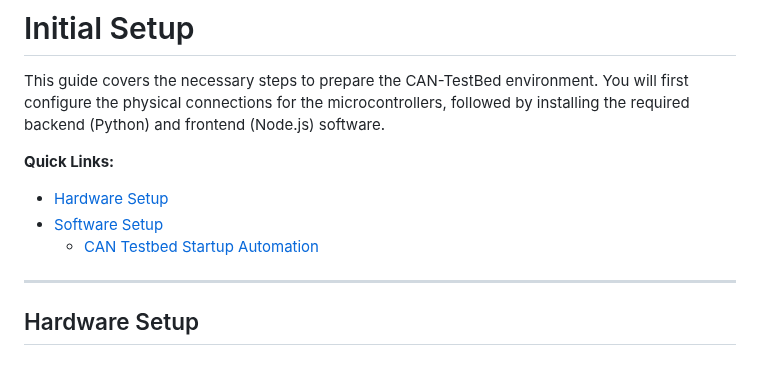
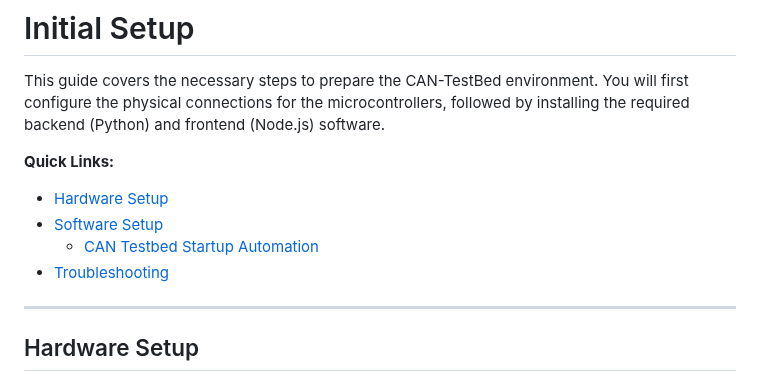
Before and after one commit to BYU-ECE-Software/BYU-Capstone-2025-CPS, a Markdown page: CAN/Initial-Setup.md, the part around the change. GitHub-like rendering.

Commit message:
Add Troubleshooting link to Initial Setup document

```diff
--- a/CAN/Initial-Setup.md
+++ b/CAN/Initial-Setup.md
@@ -6,6 +6,7 @@ This guide covers the necessary steps to prepare the CAN-TestBed environment. Yo
 * [Hardware Setup](#hardware-setup)
 * [Software Setup](#software-setup)
   * [CAN Testbed Startup Automation](#can-testbed-startup-automation)
+* [Troubleshooting](Troubleshooting)
 
 ---
 
```
